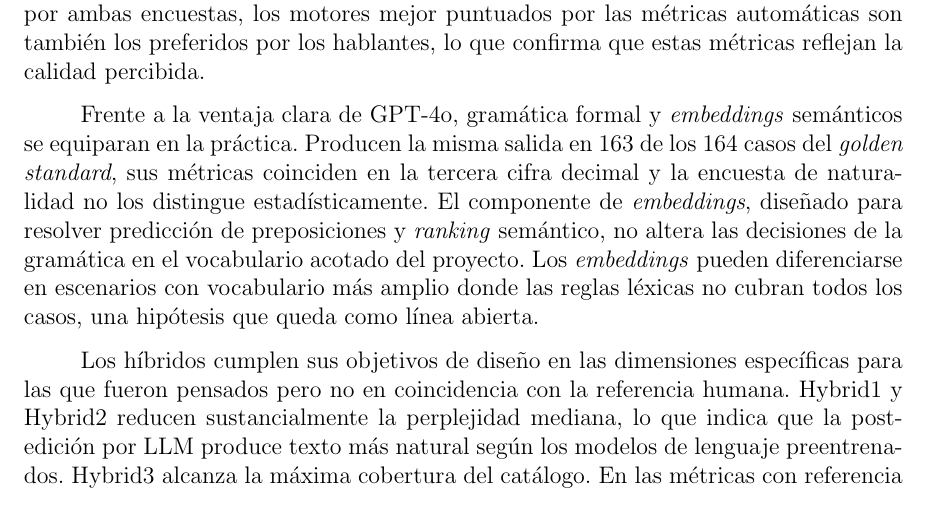
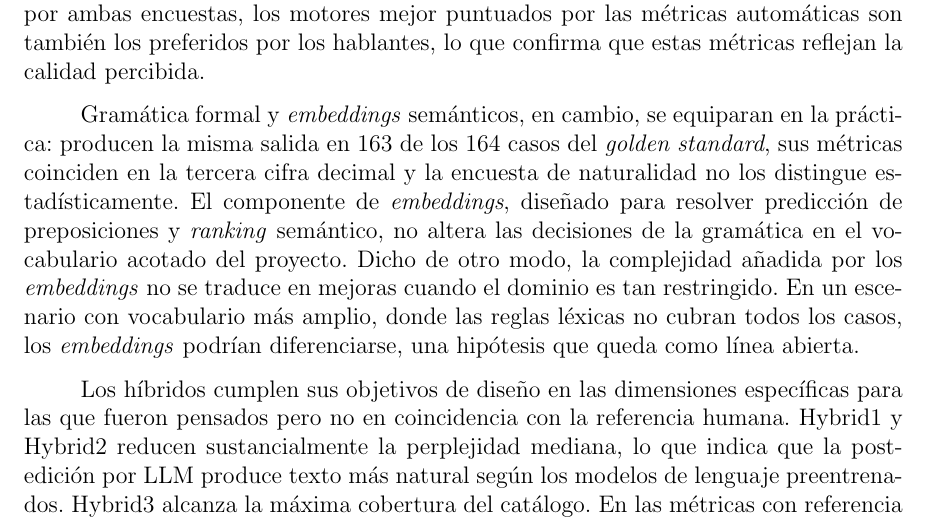
Before and after one commit to Lagaress/tfg-memory, a LaTeX document (main.tex, which reads sections/epilogue/conclusions.tex): part of page 91 of 119, cut so that both start at the same text. Compiled offline with pdfLaTeX.

Commit message:
Restructure grammar-vs-embeddings paragraph in conclusions
Make the implication explicit: embeddings add complexity but no
improvement in a restricted vocabulary. Separate the finding from
the lesson and the future hypothesis.

Co-Authored-By: Claude Opus 4.7 <noreply@anthropic.com>

```diff
--- a/sections/epilogue/conclusions.tex
+++ b/sections/epilogue/conclusions.tex
@@ -22,7 +22,7 @@ El desarrollo y la evaluación comparativa de los seis motores han dejado varias
 
 GPT-4o lidera la evaluación con más claridad de lo que el proyecto anticipaba, tanto en métricas automáticas como en preferencia humana. Encabeza las seis métricas automáticas del \textit{golden standard} y casi dobla la preferencia de cualquier motor base en la encuesta de naturalidad, con diferencias que se mantienen estadísticamente significativas incluso tras aplicar las correcciones más exigentes. En los casos evaluados por ambas encuestas, los motores mejor puntuados por las métricas automáticas son también los preferidos por los hablantes, lo que confirma que estas métricas reflejan la calidad percibida.
 
-Frente a la ventaja clara de GPT-4o, gramática formal y \textit{embeddings} semánticos se equiparan en la práctica. Producen la misma salida en 163 de los 164 casos del \textit{golden standard}, sus métricas coinciden en la tercera cifra decimal y la encuesta de naturalidad no los distingue estadísticamente. El componente de \textit{embeddings}, diseñado para resolver predicción de preposiciones y \textit{ranking} semántico, no altera las decisiones de la gramática en el vocabulario acotado del proyecto. Los \textit{embeddings} pueden diferenciarse en escenarios con vocabulario más amplio donde las reglas léxicas no cubran todos los casos, una hipótesis que queda como línea abierta.
+Gramática formal y \textit{embeddings} semánticos, en cambio, se equiparan en la práctica: producen la misma salida en 163 de los 164 casos del \textit{golden standard}, sus métricas coinciden en la tercera cifra decimal y la encuesta de naturalidad no los distingue estadísticamente. El componente de \textit{embeddings}, diseñado para resolver predicción de preposiciones y \textit{ranking} semántico, no altera las decisiones de la gramática en el vocabulario acotado del proyecto. Dicho de otro modo, la complejidad añadida por los \textit{embeddings} no se traduce en mejoras cuando el dominio es tan restringido. En un escenario con vocabulario más amplio, donde las reglas léxicas no cubran todos los casos, los \textit{embeddings} podrían diferenciarse, una hipótesis que queda como línea abierta.
 
 Los híbridos cumplen sus objetivos de diseño en las dimensiones específicas para las que fueron pensados pero no en coincidencia con la referencia humana. Hybrid1 y Hybrid2 reducen sustancialmente la perplejidad mediana, lo que indica que la post-edición por LLM produce texto más natural según los modelos de lenguaje preentrenados. Hybrid3 alcanza la máxima cobertura del catálogo. En las métricas con referencia humana, los tres híbridos mejoran sobre las bases pero no alcanzan al LLM puro: la post-edición sobre una salida determinista añade valor, pero menos que dejar al LLM generar desde cero.
 
```
